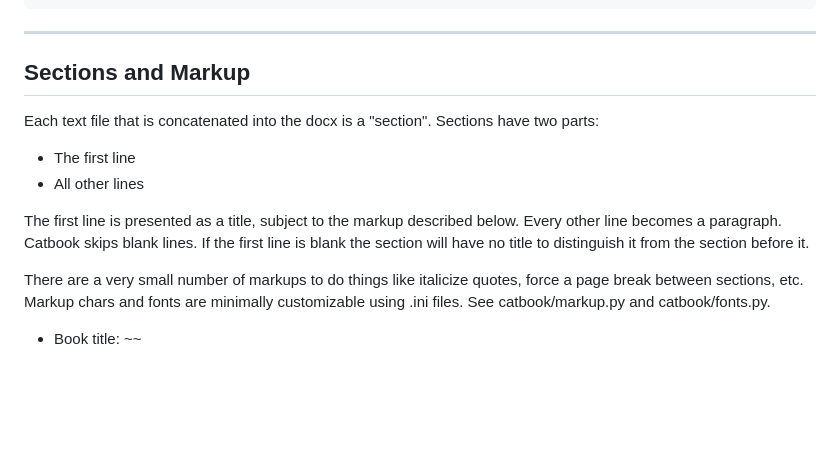
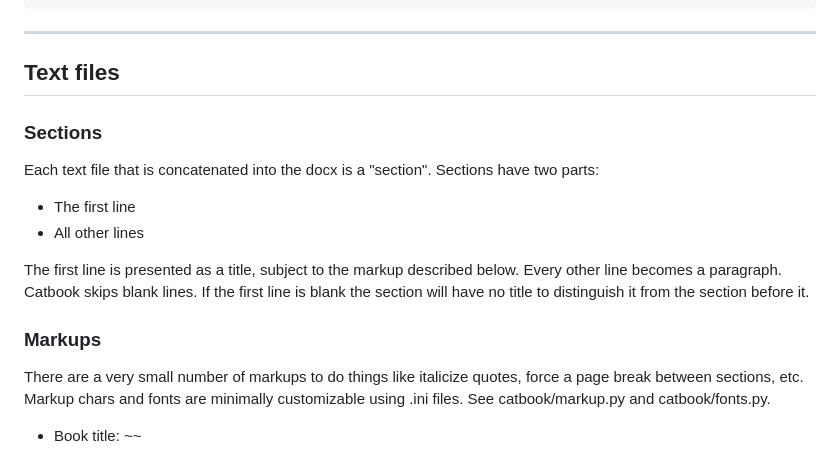
Before and after one commit to dk107dk/catbook, a Markdown page: README.md, the part around the change. Rendered like a GitHub page; blank space fills up the shorter version.

Commit message:
improved .md

```diff
--- a/README.md
+++ b/README.md
@@ -44,7 +44,9 @@ still/morefiles/section-2.txt
 
 ___
 
-## Sections and Markup
+## Text files
+
+### Sections
 
 Each text file that is concatenated into the docx is a "section". Sections have two parts:
 
@@ -52,6 +54,8 @@ Each text file that is concatenated into the docx is a "section". Sections have
 - All other lines
 
 The first line is presented as a title, subject to the markup described below. Every other line becomes a paragraph. Catbook skips blank lines. If the first line is blank the section will have no title to distinguish it from the section before it.
+
+### Markups
 
 There are a very small number of markups to do things like italicize quotes, force a page break between sections, etc. Markup chars and fonts are minimally customizable using .ini files. See catbook/markup.py and catbook/fonts.py.
 
```
